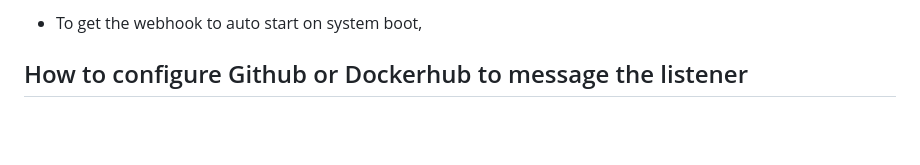
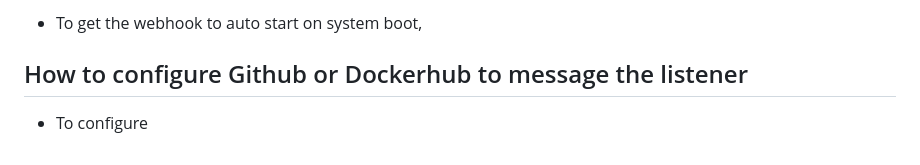
Before and after one commit to WSU-kduncan/s24cicd-JoeyTimm, a Markdown page: README-CD.md, the part around the change. GitHub-like rendering; blank space fills up the shorter version.

```diff
--- a/README-CD.md
+++ b/README-CD.md
@@ -56,3 +56,4 @@ echo \
 - To get the webhook to auto start on system boot,
 
 ## How to configure Github or Dockerhub to message the listener
+- To configure
```
